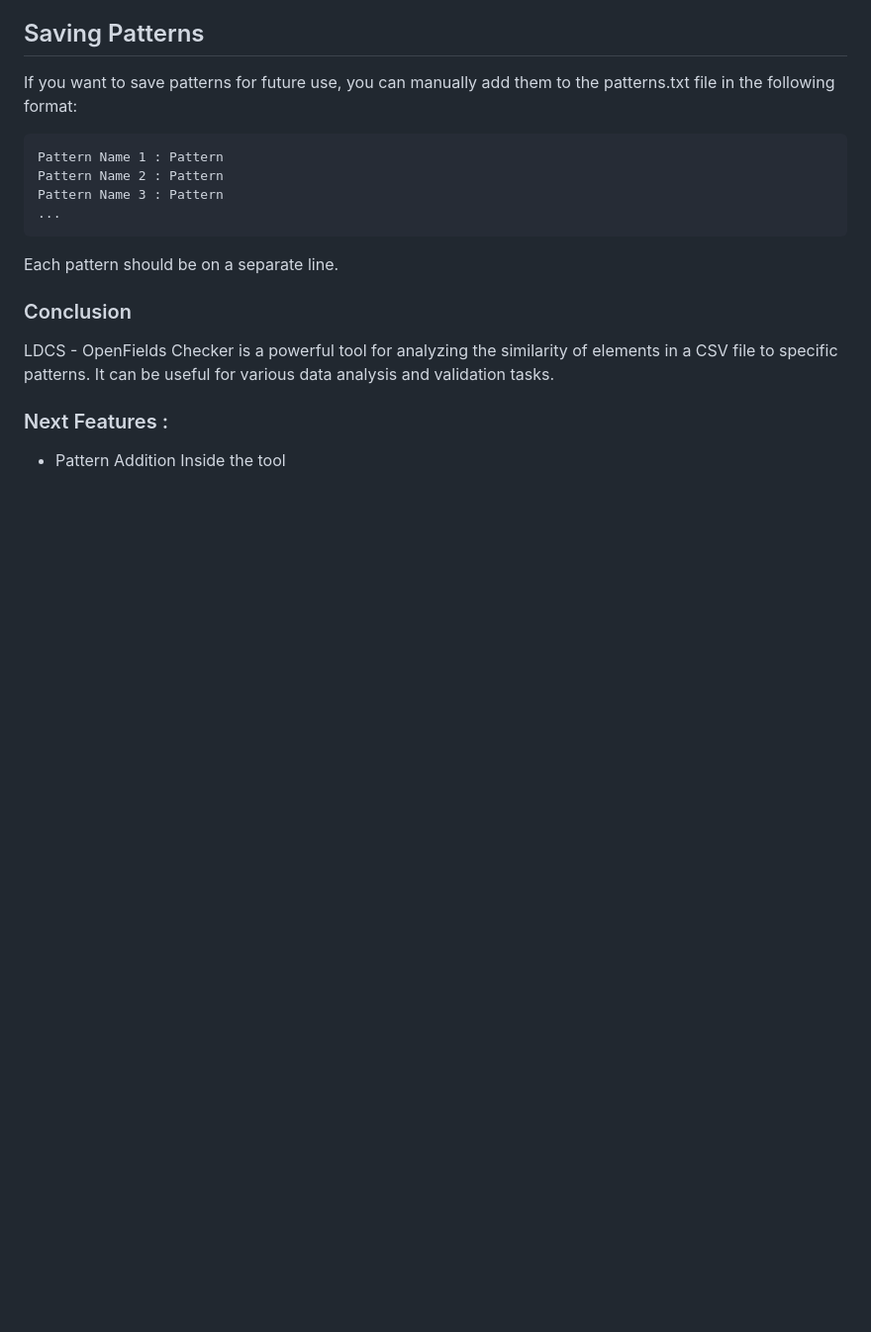
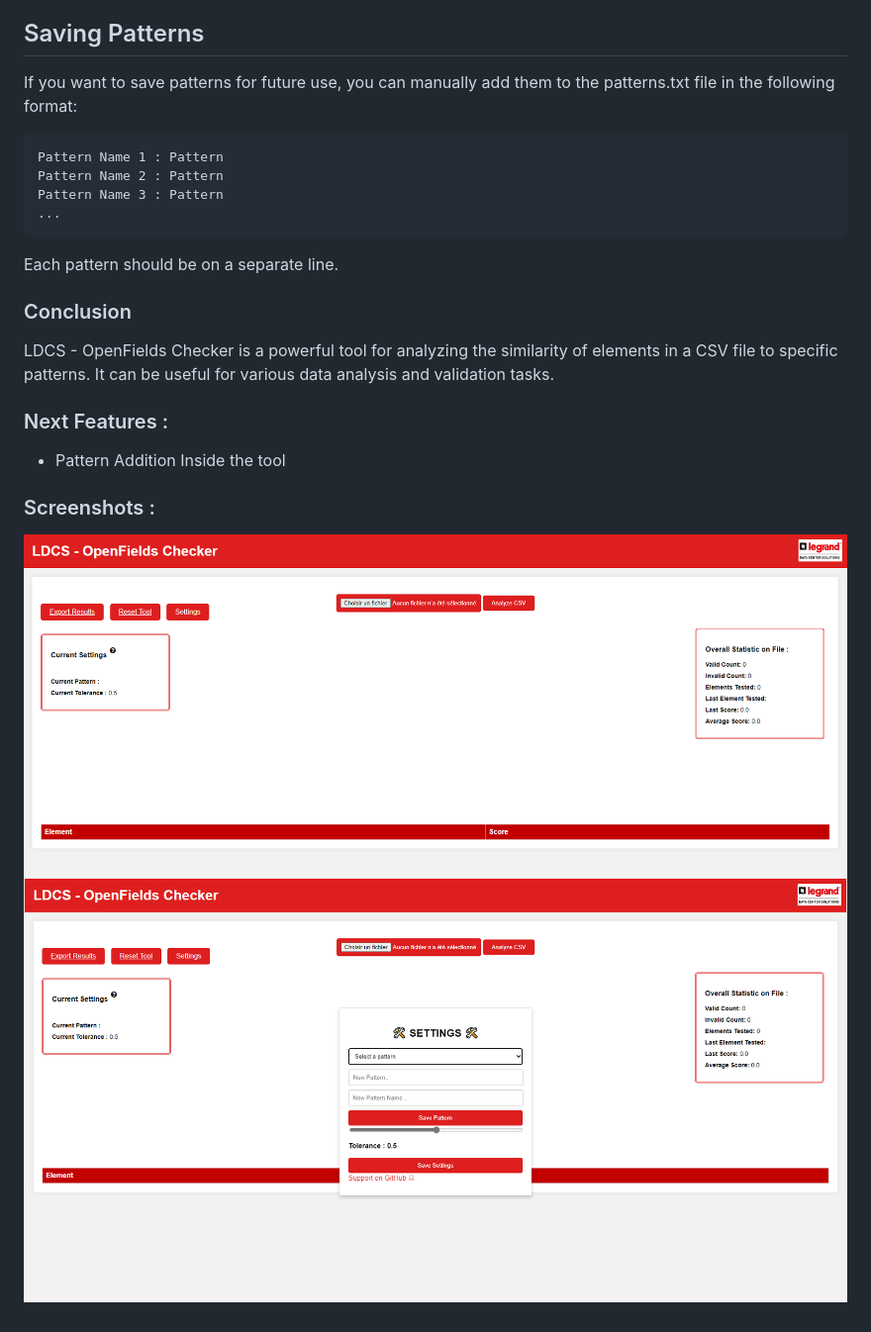
Before and after one commit to Nickyyrl/LDCS---OFChecker, a Markdown page: README.md, the part around the change. Shown: that part at 99% size. Rendered like a GitHub page; blank space fills up the shorter version.

```diff
--- a/README.md
+++ b/README.md
@@ -98,3 +98,8 @@ LDCS - OpenFields Checker is a powerful tool for analyzing the similarity of ele
 ### Next Features :
 
 - Pattern Addition Inside the tool
+
+### Screenshots :
+
+![OFChecker](https://github.com/Nickyyrl/LDCS---OFChecker/blob/main/Templates/c1.PNG?raw=true)
+![OFChecker Settings](https://github.com/Nickyyrl/LDCS---OFChecker/blob/main/Templates/c2.PNG?raw=true)
```
